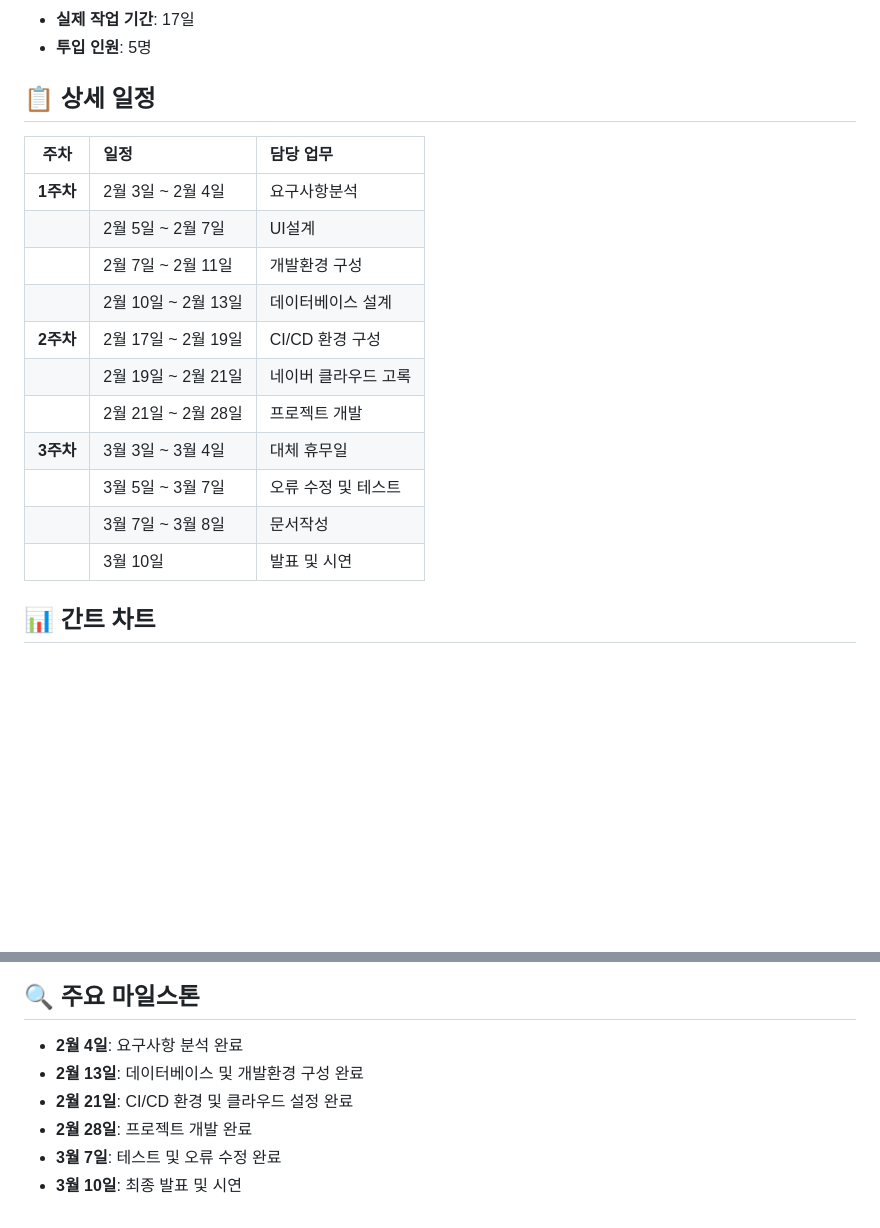
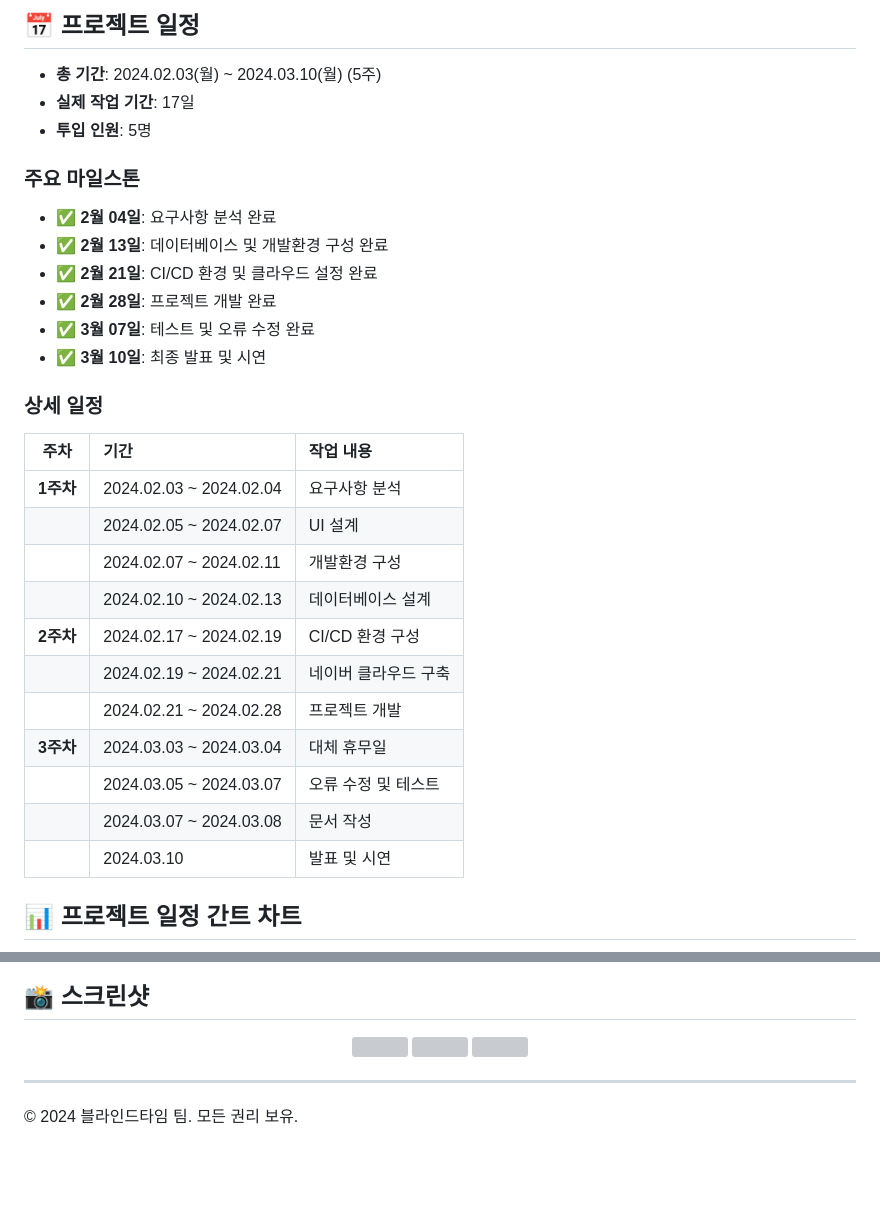
Before and after one commit to JUYOUNG34/Mvc_Project_Manager, a Markdown page: README.md, 2 parts joined by grey strips. Rendered like a GitHub page; blank space fills up the shorter version; grey boxes are pictures that could not be loaded.

````diff
--- a/README.md
+++ b/README.md
@@ -69,23 +89,37 @@
+</div>
+
+## 📅 프로젝트 일정
+
+- **총 기간**: 2024.02.03(월) ~ 2024.03.10(월) (5주)
 - **실제 작업 기간**: 17일
 - **투입 인원**: 5명
 
-## 📋 상세 일정
+### 주요 마일스톤
 
-| 주차 | 일정 | 담당 업무 |
+- ✅ **2월 04일**: 요구사항 분석 완료
+- ✅ **2월 13일**: 데이터베이스 및 개발환경 구성 완료
+- ✅ **2월 21일**: CI/CD 환경 및 클라우드 설정 완료
+- ✅ **2월 28일**: 프로젝트 개발 완료
+- ✅ **3월 07일**: 테스트 및 오류 수정 완료
+- ✅ **3월 10일**: 최종 발표 및 시연
+
+### 상세 일정
+
+| 주차 | 기간 | 작업 내용 |
 |:---:|:---|:---|
-| **1주차** | 2월 3일 ~ 2월 4일 | 요구사항분석 |
-| | 2월 5일 ~ 2월 7일 | UI설계 |
-| | 2월 7일 ~ 2월 11일 | 개발환경 구성 |
-| | 2월 10일 ~ 2월 13일 | 데이터베이스 설계 |
-| **2주차** | 2월 17일 ~ 2월 19일 | CI/CD 환경 구성 |
-| | 2월 19일 ~ 2월 21일 | 네이버 클라우드 고록 |
-| | 2월 21일 ~ 2월 28일 | 프로젝트 개발 |
-| **3주차** | 3월 3일 ~ 3월 4일 | 대체 휴무일 |
-| | 3월 5일 ~ 3월 7일 | 오류 수정 및 테스트 |
-| | 3월 7일 ~ 3월 8일 | 문서작성 |
-| | 3월 10일 | 발표 및 시연 |
+| **1주차** | 2024.02.03 ~ 2024.02.04 | 요구사항 분석 |
+| | 2024.02.05 ~ 2024.02.07 | UI 설계 |
+| | 2024.02.07 ~ 2024.02.11 | 개발환경 구성 |
+| | 2024.02.10 ~ 2024.02.13 | 데이터베이스 설계 |
+| **2주차** | 2024.02.17 ~ 2024.02.19 | CI/CD 환경 구성 |
+| | 2024.02.19 ~ 2024.02.21 | 네이버 클라우드 구축 |
+| | 2024.02.21 ~ 2024.02.28 | 프로젝트 개발 |
+| **3주차** | 2024.03.03 ~ 2024.03.04 | 대체 휴무일 |
+| | 2024.03.05 ~ 2024.03.07 | 오류 수정 및 테스트 |
+| | 2024.03.07 ~ 2024.03.08 | 문서 작성 |
+| | 2024.03.10 | 발표 및 시연 |
 
-## 📊 간트 차트
+## 📊 프로젝트 일정 간트 차트
 
 ```mermaid
 gantt
@@ -110,9 +144,13 @@ gantt
 ```
 
-## 🔍 주요 마일스톤
-- **2월 4일**: 요구사항 분석 완료
-- **2월 13일**: 데이터베이스 및 개발환경 구성 완료
-- **2월 21일**: CI/CD 환경 및 클라우드 설정 완료
-- **2월 28일**: 프로젝트 개발 완료
-- **3월 7일**: 테스트 및 오류 수정 완료
-- **3월 10일**: 최종 발표 및 시연
+## 📸 스크린샷
+
+<div align="center">
+<img src="https://via.placeholder.com/250x500/3498db/ffffff?text=로그인" width="200">
+<img src="https://via.placeholder.com/250x500/3498db/ffffff?text=메인화면" width="200">
+<img src="https://via.placeholder.com/250x500/3498db/ffffff?text=채팅화면" width="200">
+</div>
+
+---
+
+© 2024 블라인드타임 팀. 모든 권리 보유.
````
Also changed, not shown: other parts of README.md (+83 -63 lines).
